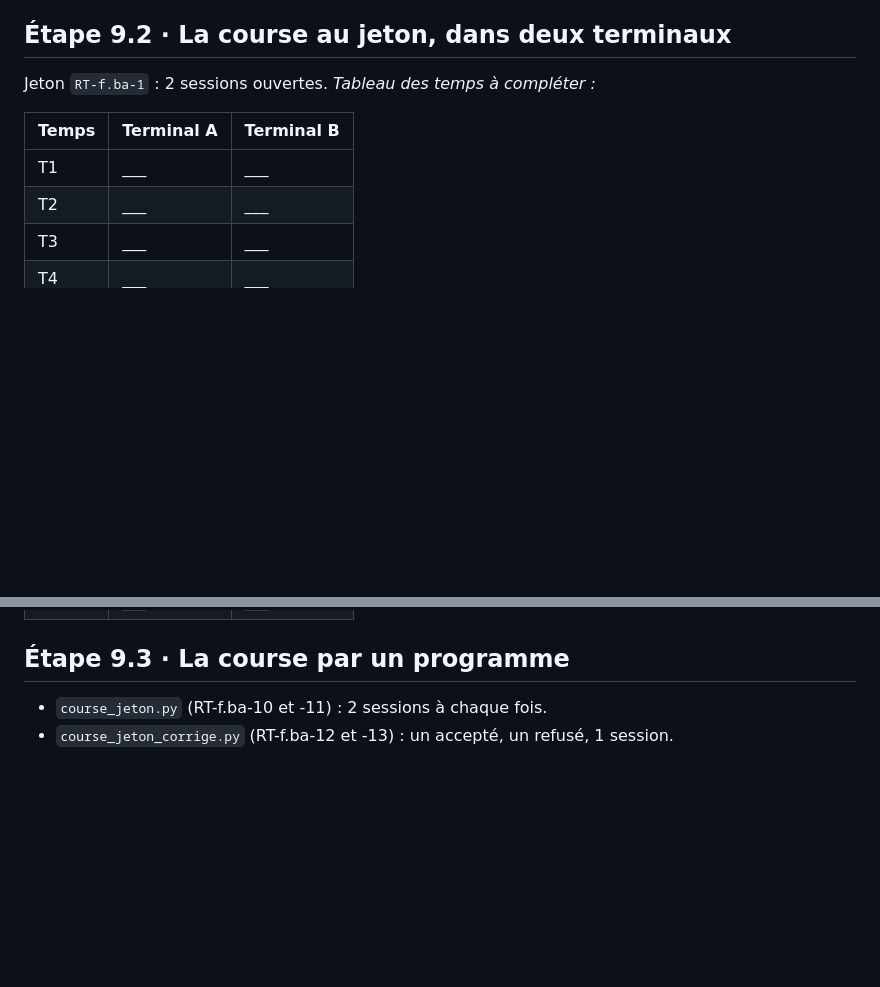
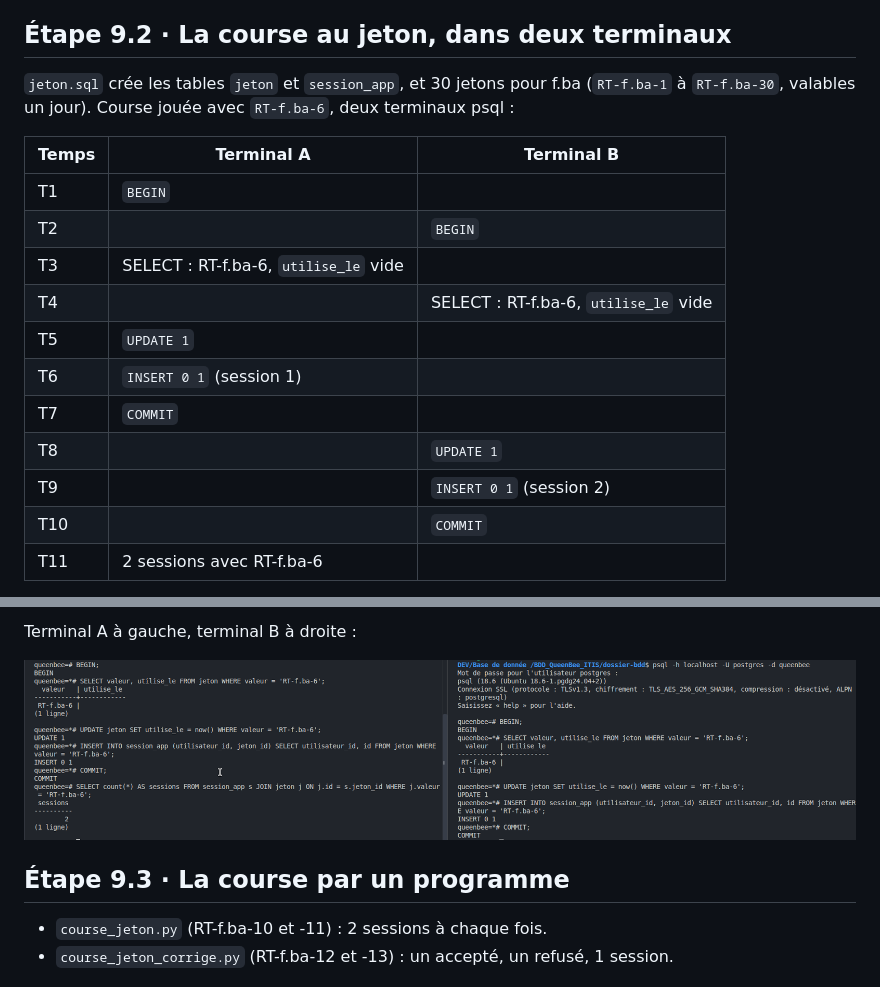
Before and after one commit to ITISDEVELOPMENT/BDD_QueenBee_ITIS, a Markdown page: dossier-md/concurrence.md, 2 parts joined by grey strips. Rendered like a GitHub page; pictures changed too: images/concurrence/Course-9-2.png (added); blank space fills up the shorter version.

Commit message:
La course 9.2

```diff
--- a/dossier-md/concurrence.md
+++ b/dossier-md/concurrence.md
@@ -23,12 +23,20 @@ Nous avons pris SN-KOLD-011 : la SN-CASA-011 de l'énoncé n'existe pas chez nou
 
 ## Étape 9.2 · La course au jeton, dans deux terminaux
 
-Jeton `RT-f.ba-1` : 2 sessions ouvertes. _Tableau des temps à compléter :_
+`jeton.sql` crée les tables `jeton` et `session_app`, et 30 jetons pour f.ba (`RT-f.ba-1` à `RT-f.ba-30`, valables
+un jour). Course jouée avec `RT-f.ba-6`, deux terminaux psql :
 
 | Temps | Terminal A | Terminal B |
 |-------|------------|------------|
-| T1 | ___ | ___ |
-| T2 | ___ | ___ |
-| T3 | ___ | ___ |
-| T4 | ___ | ___ |
+| T1 | `BEGIN` | |
+| T2 | | `BEGIN` |
+| T3 | SELECT : RT-f.ba-6, `utilise_le` vide | |
+| T4 | | SELECT : RT-f.ba-6, `utilise_le` vide |
+| T5 | `UPDATE 1` | |
+| T6 | `INSERT 0 1` (session 1) | |
+| T7 | `COMMIT` | |
+| T8 | | `UPDATE 1` |
+| T9 | | `INSERT 0 1` (session 2) |
+| T10 | | `COMMIT` |
+| T11 | 2 sessions avec RT-f.ba-6 | |
 
@@ -37,6 +45,7 @@ Jeton `RT-f.ba-1` : 2 sessions ouvertes. _Tableau des temps à compléter :_
 
-<!-- IMG : terminal B -->
-<!-- ![Terminal B 9.2](../images/course-b9-2.png) -->
+Terminal A à gauche, terminal B à droite :
+
+![Course 9.2](../images/concurrence/Course-9-2.png)
 
 ## Étape 9.3 · La course par un programme
 
```
Also changed, not shown: other parts of dossier-md/concurrence.md (+2 -2 lines), 1 other file.
